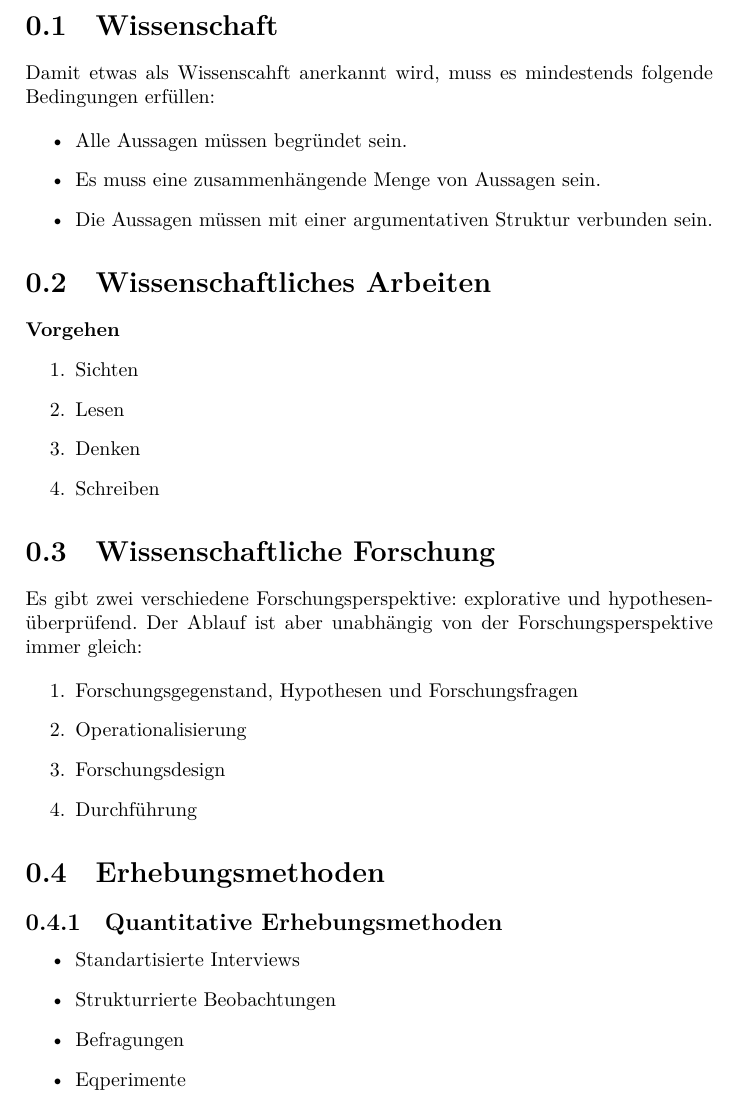
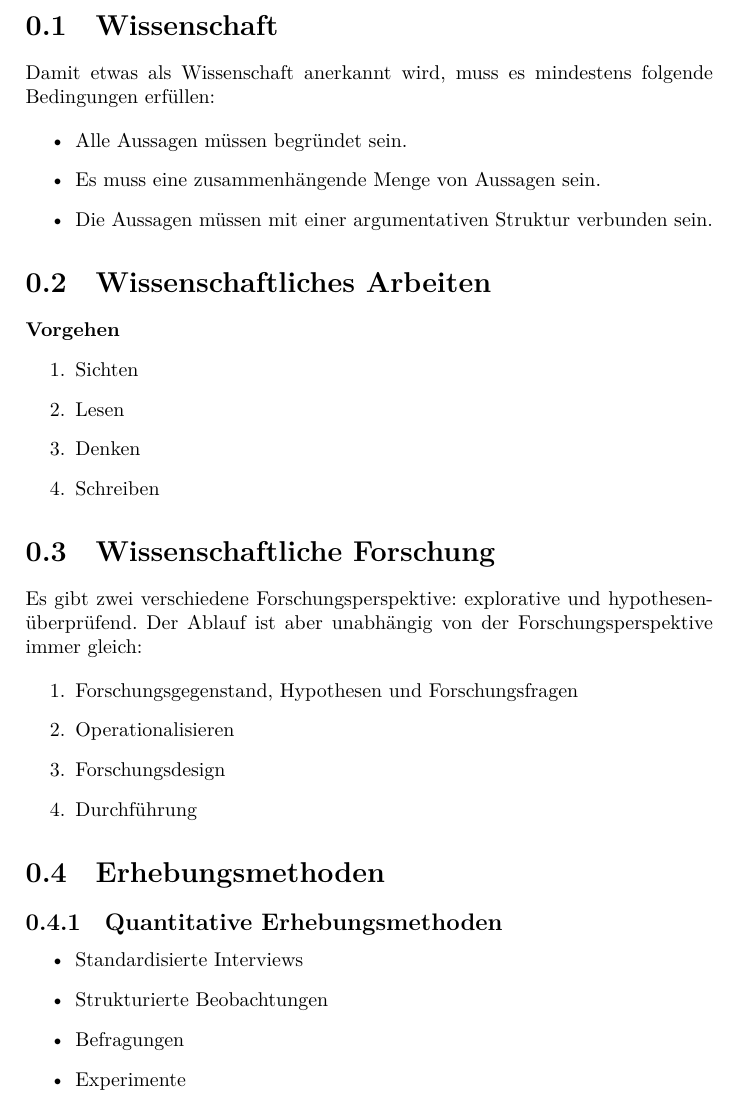
Before and after one commit to TexNAK/StudyReference, a LaTeX document (src/Seminare/WissenschaftlichesArbeiten.tex): part of page 2 of 3, cut so that both start at the same text. Compiled offline with XeLaTeX.

Commit message:
Fixed typos

```diff
--- a/src/Seminare/WissenschaftlichesArbeiten.tex
+++ b/src/Seminare/WissenschaftlichesArbeiten.tex
@@ -5,7 +5,7 @@
     \clearpage
 
     \section{Wissenschaft}
-        Damit etwas als Wissenscahft anerkannt wird, muss es mindestends folgende Bedingungen erfüllen:
+        Damit etwas als Wissenschaft anerkannt wird, muss es mindestens folgende Bedingungen erfüllen:
 
         \begin{itemize}
             \item Alle Aussagen müssen begründet sein.
@@ -28,7 +28,7 @@
 
         \begin{enumerate}
             \item Forschungsgegenstand, Hypothesen und Forschungsfragen
-            \item Operationalisierung
+            \item Operationalisieren
             \item Forschungsdesign
             \item Durchführung
         \end{enumerate}
@@ -36,10 +36,10 @@
     \section{Erhebungsmethoden}
         \subsection{Quantitative Erhebungsmethoden}
             \begin{itemize}
-                \item Standartisierte Interviews
-                \item Strukturrierte Beobachtungen
+                \item Standardisierte Interviews
+                \item Strukturierte Beobachtungen
                 \item Befragungen
-                \item Eqperimente
+                \item Experimente
             \end{itemize}
 
         \subsection{Qualitative Erhebungsmethoden}
```
